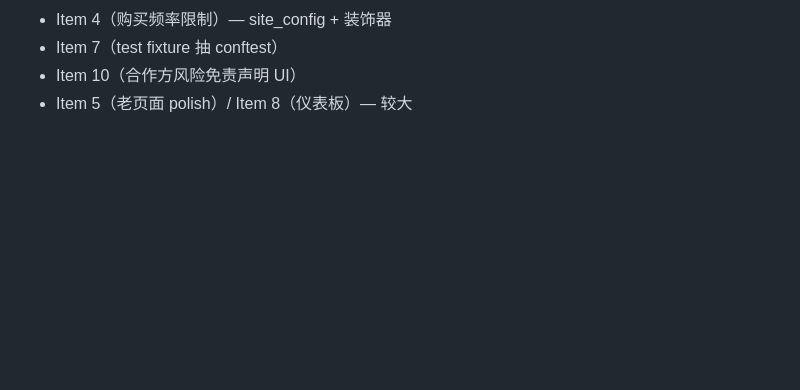
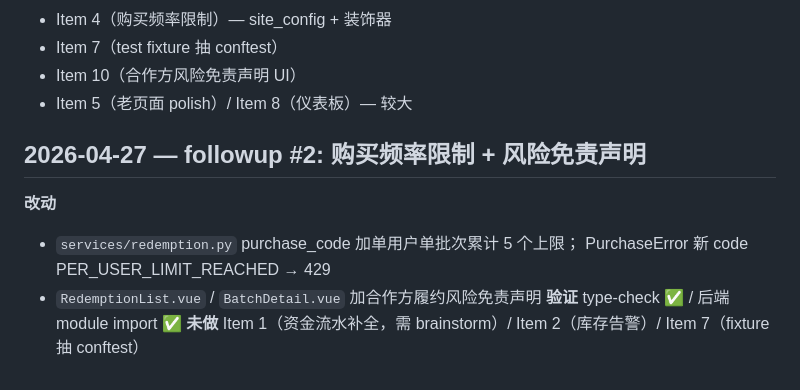
Before and after one commit to Renko6626/TouhouCCB, a Markdown page: docs/ralph-log.md, the part around the change. GitHub-like rendering; blank space fills up the shorter version.

Commit message:
docs(ralph): followup #2
Co-Authored-By: Claude Opus 4.7 (1M context) <noreply@anthropic.com>

```diff
--- a/docs/ralph-log.md
+++ b/docs/ralph-log.md
@@ -1215,3 +1215,11 @@ Ralph 契约要求 promise 语句"完全且无疑义为真"。原任务是"审
 - Item 7（test fixture 抽 conftest）
 - Item 10（合作方风险免责声明 UI）
 - Item 5（老页面 polish）/ Item 8（仪表板）— 较大
+
+## 2026-04-27 — followup #2: 购买频率限制 + 风险免责声明
+**改动**
+- `services/redemption.py` purchase_code 加单用户单批次累计 5 个上限；
+  PurchaseError 新 code PER_USER_LIMIT_REACHED → 429
+- `RedemptionList.vue` / `BatchDetail.vue` 加合作方履约风险免责声明
+**验证** type-check ✅ / 后端 module import ✅
+**未做** Item 1（资金流水补全，需 brainstorm）/ Item 2（库存告警）/ Item 7（fixture 抽 conftest）
```
